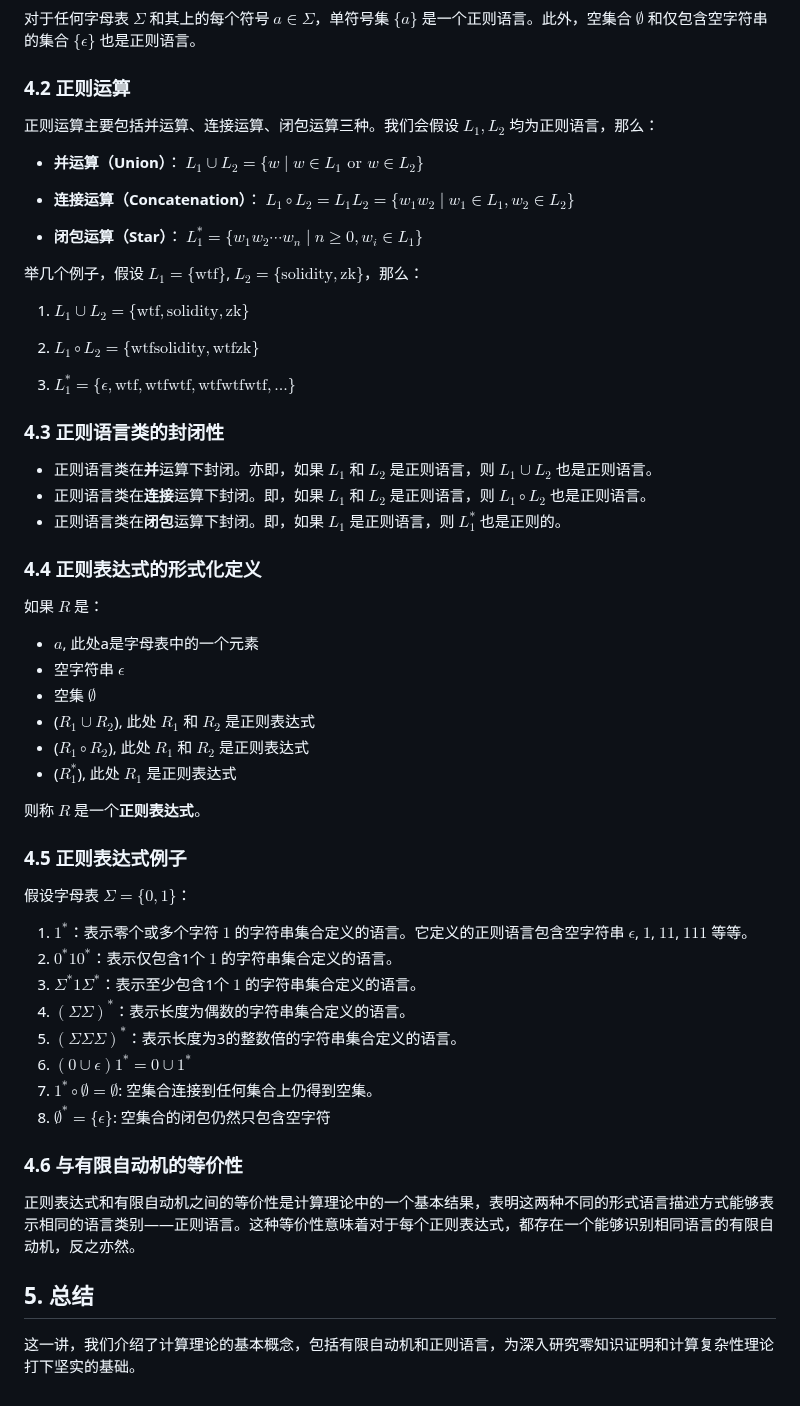
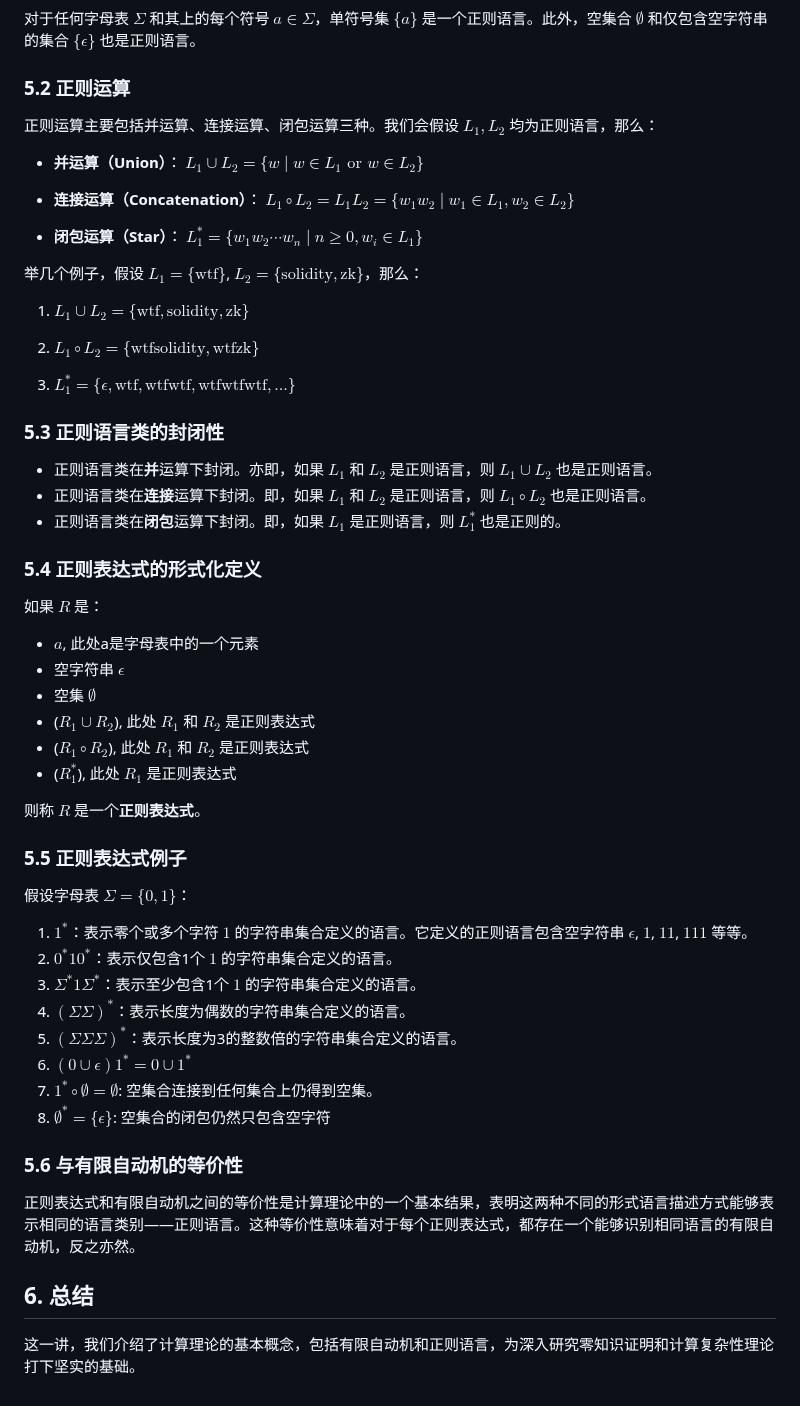
Before and after one commit to WTFAcademy/WTF-zk, a Markdown page: 41_Computation/readme.md, the part around one of its changes. Rendered like a GitHub page.

```diff
--- a/41_Computation/readme.md
+++ b/41_Computation/readme.md
@@ -206,7 +245,7 @@ print(f"Input: {input_string}, Accepted: {dfa.accepts(input_string)}")
 
 对于任何字母表 $\Sigma$ 和其上的每个符号 $a \in \Sigma$，单符号集 $`\{a\}`$ 是一个正则语言。此外，空集合 $\emptyset$ 和仅包含空字符串的集合 $`\{\epsilon\}`$ 也是正则语言。
 
-### 4.2 正则运算
+### 5.2 正则运算
 
 正则运算主要包括并运算、连接运算、闭包运算三种。我们会假设 $L_1, L_2$ 均为正则语言，那么：
 
@@ -225,13 +264,13 @@ print(f"Input: {input_string}, Accepted: {dfa.accepts(input_string)}")
 
 3. $`L_1^* = \{\epsilon, \text{wtf}, \text{wtfwtf}, \text{wtfwtfwtf}, ...\}`$
 
-### 4.3 正则语言类的封闭性
+### 5.3 正则语言类的封闭性
 
 - 正则语言类在**并**运算下封闭。亦即，如果 $L_1$ 和 $L_2$ 是正则语言，则 $L_1 \cup L_2$ 也是正则语言。
 - 正则语言类在**连接**运算下封闭。即，如果 $L_1$ 和 $L_2$ 是正则语言，则 $L_1 \circ L_2$ 也是正则语言。
 - 正则语言类在**闭包**运算下封闭。即，如果 $L_1$ 是正则语言，则 $L_1^*$ 也是正则的。
 
-### 4.4 正则表达式的形式化定义
+### 5.4 正则表达式的形式化定义
 
 如果 $R$ 是：
 - $a$, 此处a是字母表中的一个元素
@@ -243,11 +282,11 @@ print(f"Input: {input_string}, Accepted: {dfa.accepts(input_string)}")
 
 则称 $R$ 是一个**正则表达式**。
 
-### 4.5 正则表达式例子
+### 5.5 正则表达式例子
 
 假设字母表 $`\Sigma = \{0, 1\}`$：
 
-1. $1^*$：表示零个或多个字符 $1$ 的字符串集合定义的语言。它定义的正则语言包含空字符串 $\epsilon$, $`1`$, $`11`$, $`111`$ 等等。
+1. $1^*$：表示零个或多个字符 $1$ 的字符串集合定义的语言。它定义的正则语言包含空字符串 $\epsilon$, $1$, $11$, $111$ 等等。
 2. $0^* 1 0^*$：表示仅包含1个 $1$ 的字符串集合定义的语言。
 3. $\Sigma^* 1 \Sigma^*$：表示至少包含1个 $1$ 的字符串集合定义的语言。
 4. $(\Sigma \Sigma)^*$：表示长度为偶数的字符串集合定义的语言。
@@ -256,10 +295,10 @@ print(f"Input: {input_string}, Accepted: {dfa.accepts(input_string)}")
 7. $1^* \circ \emptyset = \emptyset$: 空集合连接到任何集合上仍得到空集。
 8. $`\emptyset^* = \{ \epsilon \}`$: 空集合的闭包仍然只包含空字符
 
-### 4.6 与有限自动机的等价性
+### 5.6 与有限自动机的等价性
 
 正则表达式和有限自动机之间的等价性是计算理论中的一个基本结果，表明这两种不同的形式语言描述方式能够表示相同的语言类别——正则语言。这种等价性意味着对于每个正则表达式，都存在一个能够识别相同语言的有限自动机，反之亦然。
 
-## 5. 总结
+## 6. 总结
 
 这一讲，我们介绍了计算理论的基本概念，包括有限自动机和正则语言，为深入研究零知识证明和计算复杂性理论打下坚实的基础。
```
Also changed, not shown: other parts of 41_Computation/readme.md (+41 -2 lines), 41_Computation/img/41-4.png (added).
